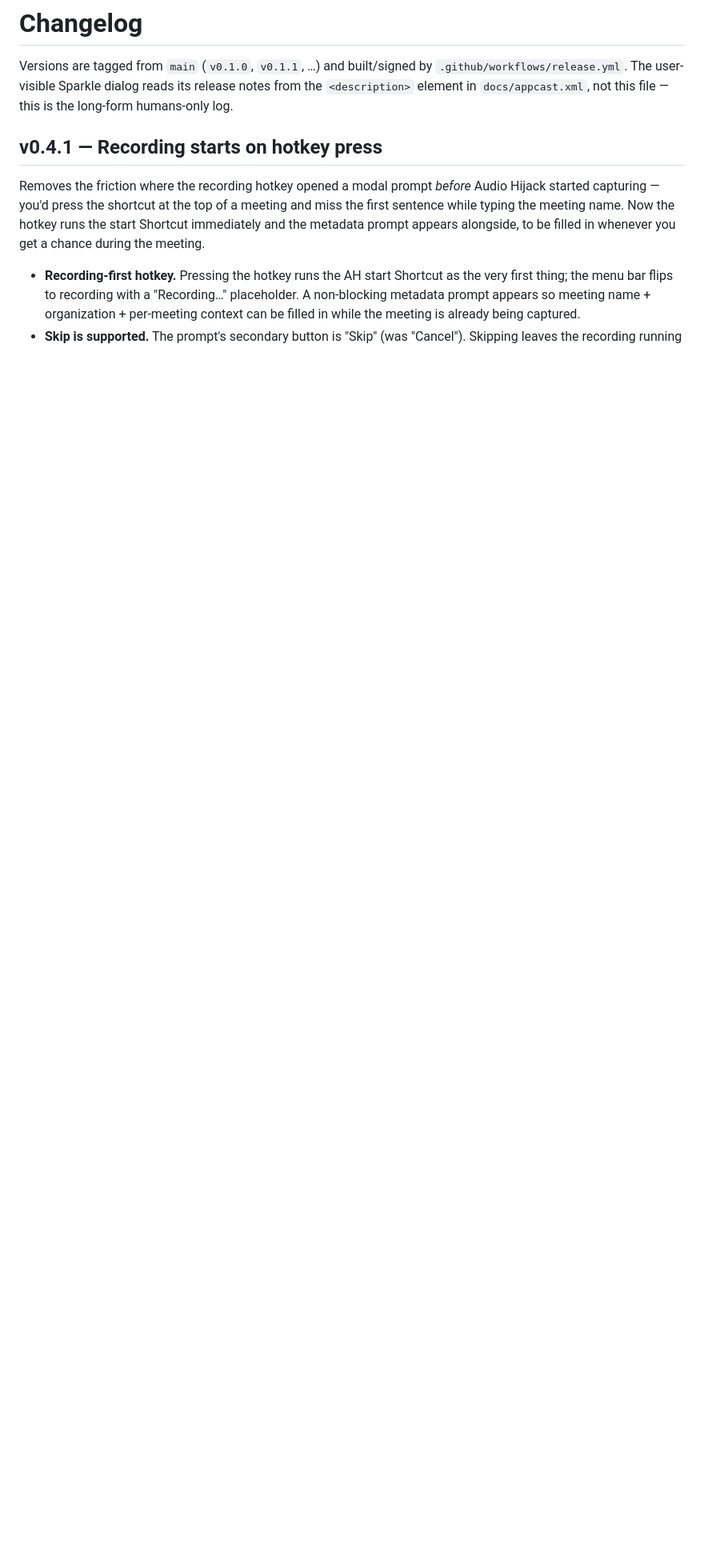
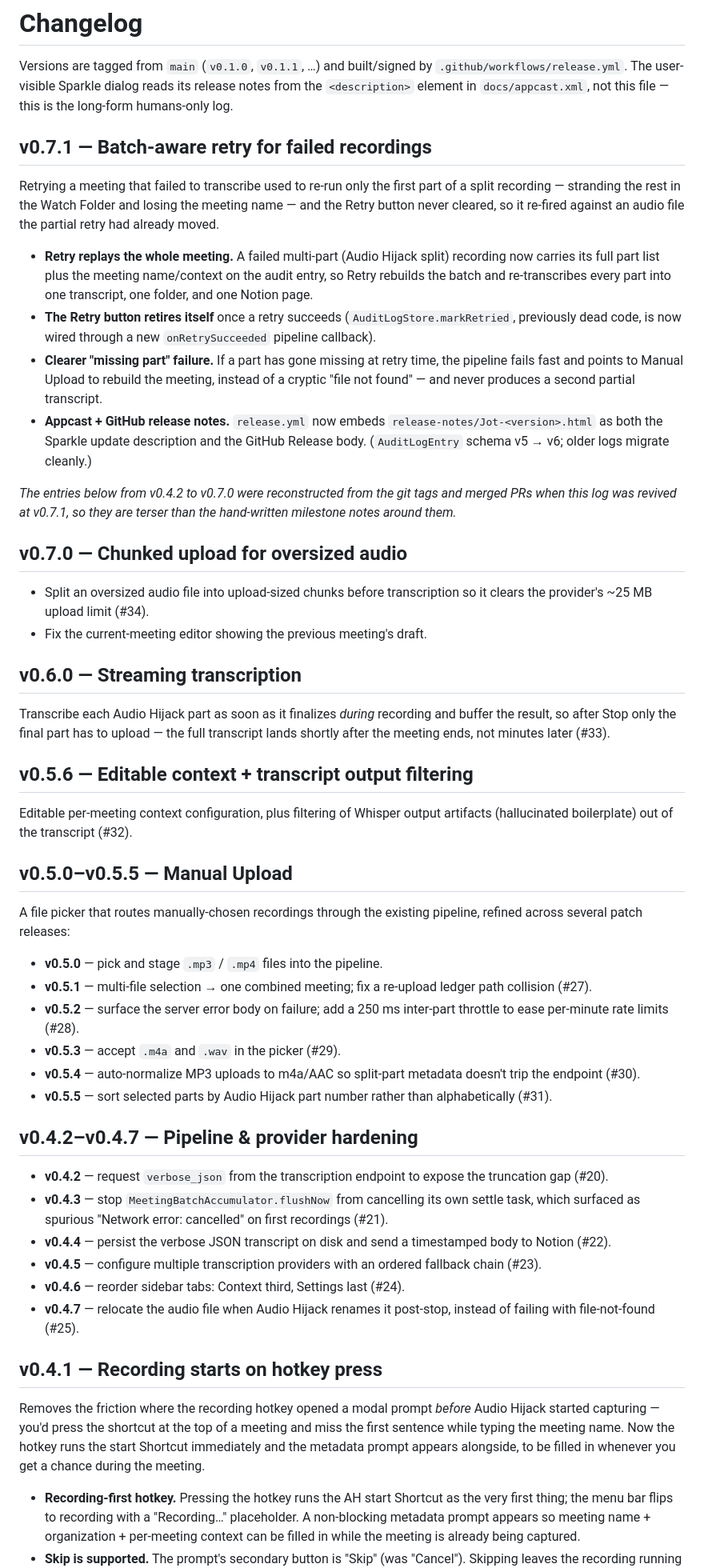
Before and after one commit to ToshoniVC/MeetingTranscriber, a Markdown page: CHANGELOG.md, the part around the change. Shown at 80% size. Drawn GitHub-style; blank space fills up the shorter version.

Commit message:
Revive CHANGELOG: backfill v0.4.2 through v0.7.1
The long-form changelog had gone stale at v0.4.1 while the project shipped
through v0.7.0. Backfill the gap (v0.4.2–v0.7.0) with concise entries
reconstructed from the git tags and merged PRs, and add the v0.7.1 entry
for the batch-aware retry release. A note marks the reconstructed range as
terser than the hand-written milestone entries.

Co-Authored-By: Claude Opus 4.8 <noreply@anthropic.com>

```diff
--- a/CHANGELOG.md
+++ b/CHANGELOG.md
@@ -4,6 +4,83 @@ Versions are tagged from `main` (`v0.1.0`, `v0.1.1`, …) and built/signed by
 `.github/workflows/release.yml`. The user-visible Sparkle dialog reads its
 release notes from the `<description>` element in `docs/appcast.xml`, not
 this file — this is the long-form humans-only log.
+
+## v0.7.1 — Batch-aware retry for failed recordings
+
+Retrying a meeting that failed to transcribe used to re-run only the
+first part of a split recording — stranding the rest in the Watch Folder
+and losing the meeting name — and the Retry button never cleared, so it
+re-fired against an audio file the partial retry had already moved.
+
+- **Retry replays the whole meeting.** A failed multi-part (Audio Hijack
+  split) recording now carries its full part list plus the meeting
+  name/context on the audit entry, so Retry rebuilds the batch and
+  re-transcribes every part into one transcript, one folder, and one
+  Notion page.
+- **The Retry button retires itself** once a retry succeeds
+  (`AuditLogStore.markRetried`, previously dead code, is now wired through
+  a new `onRetrySucceeded` pipeline callback).
+- **Clearer "missing part" failure.** If a part has gone missing at retry
+  time, the pipeline fails fast and points to Manual Upload to rebuild the
+  meeting, instead of a cryptic "file not found" — and never produces a
+  second partial transcript.
+- **Appcast + GitHub release notes.** `release.yml` now embeds
+  `release-notes/Jot-<version>.html` as both the Sparkle update
+  description and the GitHub Release body. (`AuditLogEntry` schema
+  v5 → v6; older logs migrate cleanly.)
+
+_The entries below from v0.4.2 to v0.7.0 were reconstructed from the git
+tags and merged PRs when this log was revived at v0.7.1, so they are
+terser than the hand-written milestone notes around them._
+
+## v0.7.0 — Chunked upload for oversized audio
+
+- Split an oversized audio file into upload-sized chunks before
+  transcription so it clears the provider's ~25 MB upload limit (#34).
+- Fix the current-meeting editor showing the previous meeting's draft.
+
+## v0.6.0 — Streaming transcription
+
+Transcribe each Audio Hijack part as soon as it finalizes *during*
+recording and buffer the result, so after Stop only the final part has
+to upload — the full transcript lands shortly after the meeting ends,
+not minutes later (#33).
+
+## v0.5.6 — Editable context + transcript output filtering
+
+Editable per-meeting context configuration, plus filtering of Whisper
+output artifacts (hallucinated boilerplate) out of the transcript (#32).
+
+## v0.5.0–v0.5.5 — Manual Upload
+
+A file picker that routes manually-chosen recordings through the existing
+pipeline, refined across several patch releases:
+
+- **v0.5.0** — pick and stage `.mp3` / `.mp4` files into the pipeline.
+- **v0.5.1** — multi-file selection → one combined meeting; fix a
+  re-upload ledger path collision (#27).
+- **v0.5.2** — surface the server error body on failure; add a 250 ms
+  inter-part throttle to ease per-minute rate limits (#28).
+- **v0.5.3** — accept `.m4a` and `.wav` in the picker (#29).
+- **v0.5.4** — auto-normalize MP3 uploads to m4a/AAC so split-part
+  metadata doesn't trip the endpoint (#30).
+- **v0.5.5** — sort selected parts by Audio Hijack part number rather
+  than alphabetically (#31).
+
+## v0.4.2–v0.4.7 — Pipeline & provider hardening
+
+- **v0.4.2** — request `verbose_json` from the transcription endpoint to
+  expose the truncation gap (#20).
+- **v0.4.3** — stop `MeetingBatchAccumulator.flushNow` from cancelling its
+  own settle task, which surfaced as spurious "Network error: cancelled"
+  on first recordings (#21).
+- **v0.4.4** — persist the verbose JSON transcript on disk and send a
+  timestamped body to Notion (#22).
+- **v0.4.5** — configure multiple transcription providers with an ordered
+  fallback chain (#23).
+- **v0.4.6** — reorder sidebar tabs: Context third, Settings last (#24).
+- **v0.4.7** — relocate the audio file when Audio Hijack renames it
+  post-stop, instead of failing with file-not-found (#25).
 
 ## v0.4.1 — Recording starts on hotkey press
 
```
